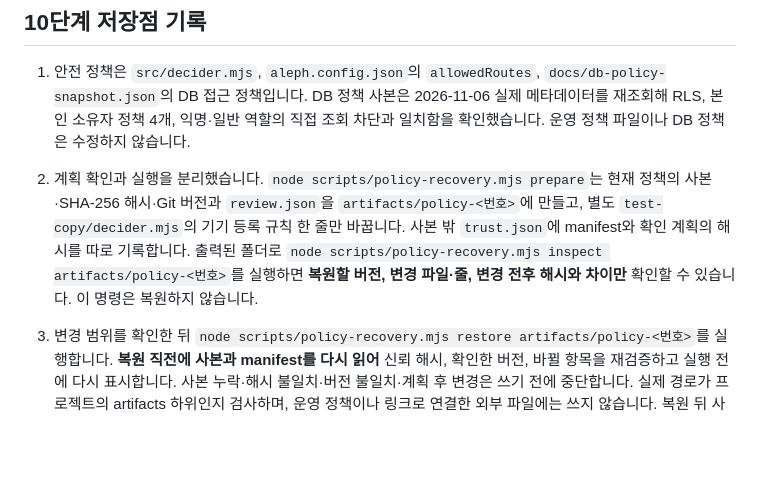
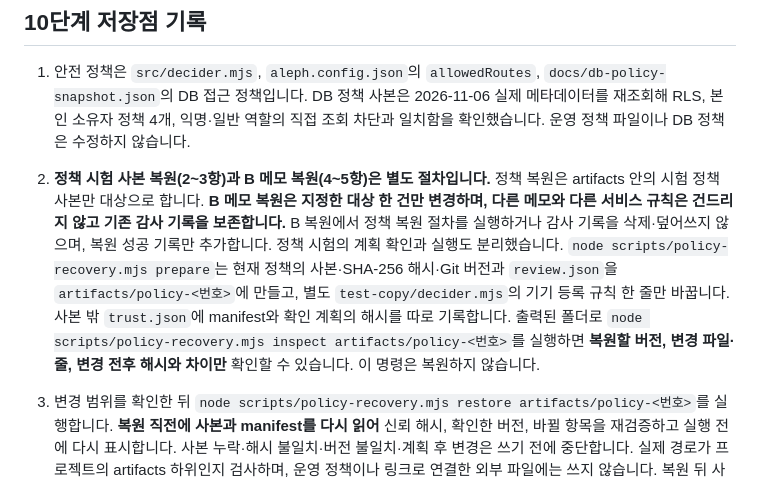
Before and after one commit to prosild/choi-bujang-secret-vault, a Markdown page: README.md, the part around the change. GitHub-like rendering; blank space fills up the shorter version.

Commit message:
10단계 정책 시험과 B 메모 복원 범위 구분

```diff
--- a/README.md
+++ b/README.md
@@ -16,7 +16,7 @@ XDR 6종도 같은 저장소에 구현했습니다. 제공된 가상 경보 158
 
 1) 안전 정책은 `src/decider.mjs`, `aleph.config.json`의 `allowedRoutes`, `docs/db-policy-snapshot.json`의 DB 접근 정책입니다. DB 정책 사본은 2026-11-06 실제 메타데이터를 재조회해 RLS, 본인 소유자 정책 4개, 익명·일반 역할의 직접 조회 차단과 일치함을 확인했습니다. 운영 정책 파일이나 DB 정책은 수정하지 않습니다.
 
-2) 계획 확인과 실행을 분리했습니다. `node scripts/policy-recovery.mjs prepare`는 현재 정책의 사본·SHA-256 해시·Git 버전과 `review.json`을 `artifacts/policy-<번호>`에 만들고, 별도 `test-copy/decider.mjs`의 기기 등록 규칙 한 줄만 바꿉니다. 사본 밖 `trust.json`에 manifest와 확인 계획의 해시를 따로 기록합니다. 출력된 폴더로 `node scripts/policy-recovery.mjs inspect artifacts/policy-<번호>`를 실행하면 **복원할 버전, 변경 파일·줄, 변경 전후 해시와 차이만** 확인할 수 있습니다. 이 명령은 복원하지 않습니다.
+2) **정책 시험 사본 복원(2~3항)과 B 메모 복원(4~5항)은 별도 절차입니다.** 정책 복원은 artifacts 안의 시험 정책 사본만 대상으로 합니다. **B 메모 복원은 지정한 대상 한 건만 변경하며, 다른 메모와 다른 서비스 규칙은 건드리지 않고 기존 감사 기록을 보존합니다.** B 복원에서 정책 복원 절차를 실행하거나 감사 기록을 삭제·덮어쓰지 않으며, 복원 성공 기록만 추가합니다. 정책 시험의 계획 확인과 실행도 분리했습니다. `node scripts/policy-recovery.mjs prepare`는 현재 정책의 사본·SHA-256 해시·Git 버전과 `review.json`을 `artifacts/policy-<번호>`에 만들고, 별도 `test-copy/decider.mjs`의 기기 등록 규칙 한 줄만 바꿉니다. 사본 밖 `trust.json`에 manifest와 확인 계획의 해시를 따로 기록합니다. 출력된 폴더로 `node scripts/policy-recovery.mjs inspect artifacts/policy-<번호>`를 실행하면 **복원할 버전, 변경 파일·줄, 변경 전후 해시와 차이만** 확인할 수 있습니다. 이 명령은 복원하지 않습니다.
 
 3) 변경 범위를 확인한 뒤 `node scripts/policy-recovery.mjs restore artifacts/policy-<번호>`를 실행합니다. **복원 직전에 사본과 manifest를 다시 읽어** 신뢰 해시, 확인한 버전, 바뀔 항목을 재검증하고 실행 전에 다시 표시합니다. 사본 누락·해시 불일치·버전 불일치·계획 후 변경은 쓰기 전에 중단합니다. 실제 경로가 프로젝트의 artifacts 하위인지 검사하며, 운영 정책이나 링크로 연결한 외부 파일에는 쓰지 않습니다. 복원 뒤 사본과 재대조하고 다른 서비스 파일·감사 이력을 보존합니다. `demo`는 같은 시험 사본 절차를 자동 실행하는 연습 명령입니다.
 
```
